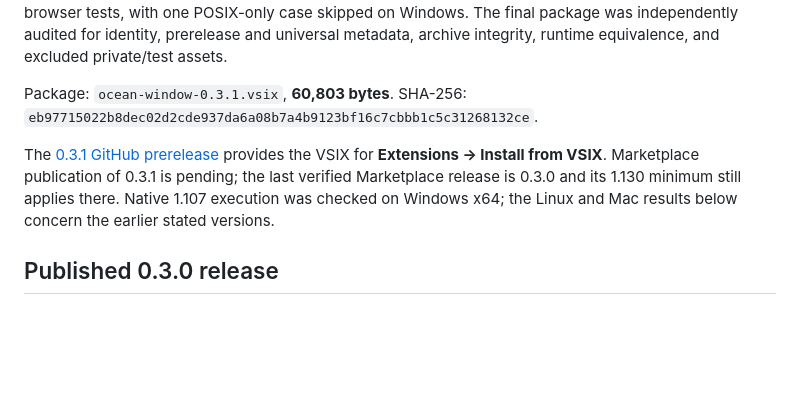
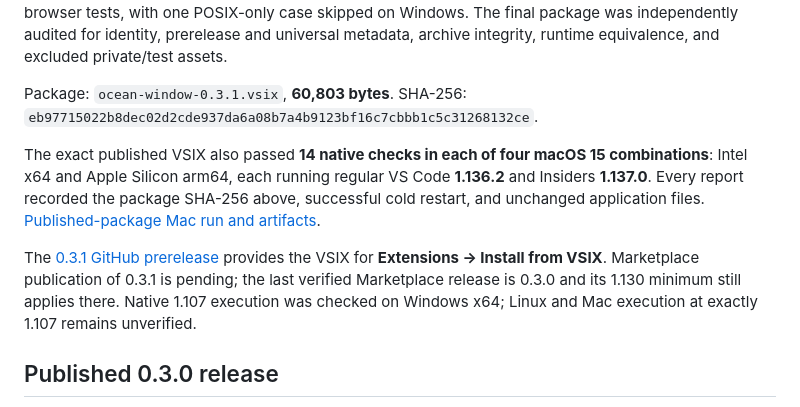
Before and after one commit to zeusu-sato/ocean-window, a Markdown page: docs/publication.md, the part around the change. Rendered like a GitHub page; blank space fills up the shorter version.

Commit message:
Record published 0.3.1 Mac verification

```diff
--- a/docs/publication.md
+++ b/docs/publication.md
@@ -8,7 +8,9 @@ The final universal VSIX passed **14 native checks in official Windows x64 VS Co
 
 Package: `ocean-window-0.3.1.vsix`, **60,803 bytes**. SHA-256: `eb97715022b8dec02d2cde937da6a08b7a4b9123bf16c7cbbb1c5c31268132ce`.
 
-The [0.3.1 GitHub prerelease](https://github.com/zeusu-sato/ocean-window/releases/tag/v0.3.1) provides the VSIX for **Extensions → Install from VSIX**. Marketplace publication of 0.3.1 is pending; the last verified Marketplace release is 0.3.0 and its 1.130 minimum still applies there. Native 1.107 execution was checked on Windows x64; the Linux and Mac results below concern the earlier stated versions.
+The exact published VSIX also passed **14 native checks in each of four macOS 15 combinations**: Intel x64 and Apple Silicon arm64, each running regular VS Code **1.136.2** and Insiders **1.137.0**. Every report recorded the package SHA-256 above, successful cold restart, and unchanged application files. [Published-package Mac run and artifacts](https://github.com/zeusu-sato/ocean-window/actions/runs/34297723676).
+
+The [0.3.1 GitHub prerelease](https://github.com/zeusu-sato/ocean-window/releases/tag/v0.3.1) provides the VSIX for **Extensions → Install from VSIX**. Marketplace publication of 0.3.1 is pending; the last verified Marketplace release is 0.3.0 and its 1.130 minimum still applies there. Native 1.107 execution was checked on Windows x64; Linux and Mac execution at exactly 1.107 remains unverified.
 
 ## Published 0.3.0 release
 
```
